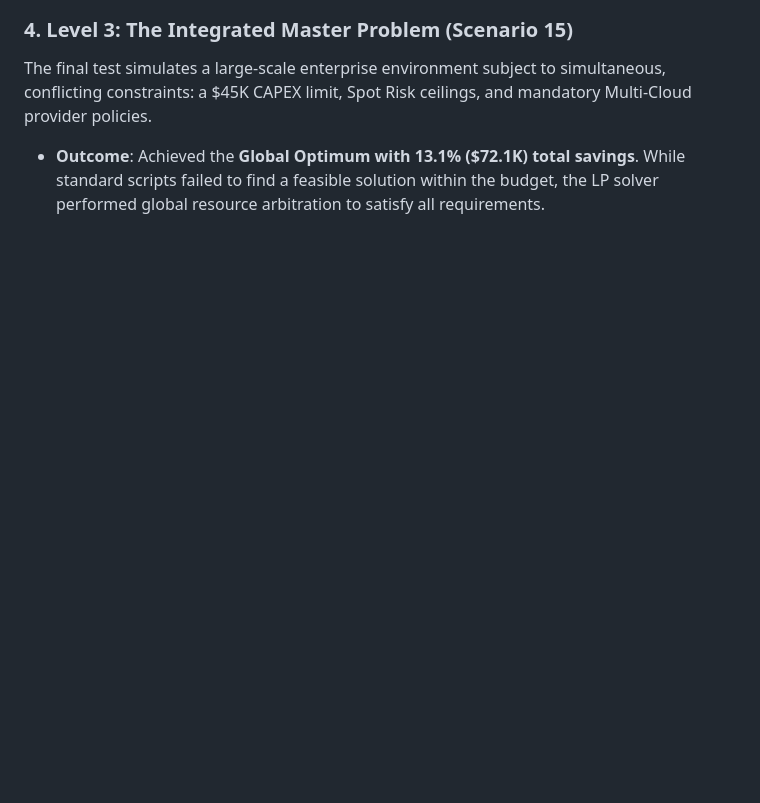
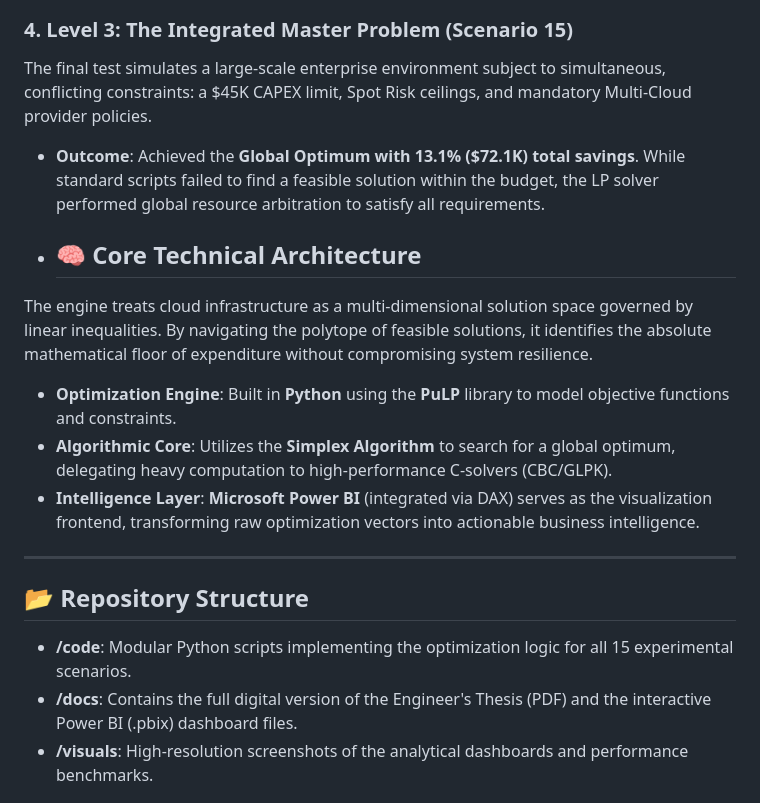
Before and after one commit to fruchesko/Cloud-Cost-Optimization-Engine, a Markdown page: README.md, the part around the change. GitHub-like rendering; blank space fills up the shorter version.

Commit message:
Enhance README with Core Technical Architecture section
Added a section on Core Technical Architecture detailing the optimization engine, algorithmic core, and intelligence layer.

```diff
--- a/README.md
+++ b/README.md
@@ -54,4 +54,18 @@ This global optimization scenario calculates the financial break-even point for
 The final test simulates a large-scale enterprise environment subject to simultaneous, conflicting constraints: a $45K CAPEX limit, Spot Risk ceilings, and mandatory Multi-Cloud provider policies.
 * **Outcome**: Achieved the **Global Optimum with 13.1% ($72.1K) total savings**. While standard scripts failed to find a feasible solution within the budget, the LP solver performed global resource arbitration to satisfy all requirements.
 
+* ## 🧠 Core Technical Architecture
+The engine treats cloud infrastructure as a multi-dimensional solution space governed by linear inequalities. By navigating the polytope of feasible solutions, it identifies the absolute mathematical floor of expenditure without compromising system resilience.
+
+* **Optimization Engine**: Built in **Python** using the **PuLP** library to model objective functions and constraints.
+* **Algorithmic Core**: Utilizes the **Simplex Algorithm** to search for a global optimum, delegating heavy computation to high-performance C-solvers (CBC/GLPK).
+* **Intelligence Layer**: **Microsoft Power BI** (integrated via DAX) serves as the visualization frontend, transforming raw optimization vectors into actionable business intelligence.
+
+---
+
+## 📂 Repository Structure
+* **/code**: Modular Python scripts implementing the optimization logic for all 15 experimental scenarios.
+* **/docs**: Contains the full digital version of the Engineer's Thesis (PDF) and the interactive Power BI (.pbix) dashboard files.
+* **/visuals**: High-resolution screenshots of the analytical dashboards and performance benchmarks.
+
 ![Scenario 15 - Master Optimization](visuals/S15.png)
```
